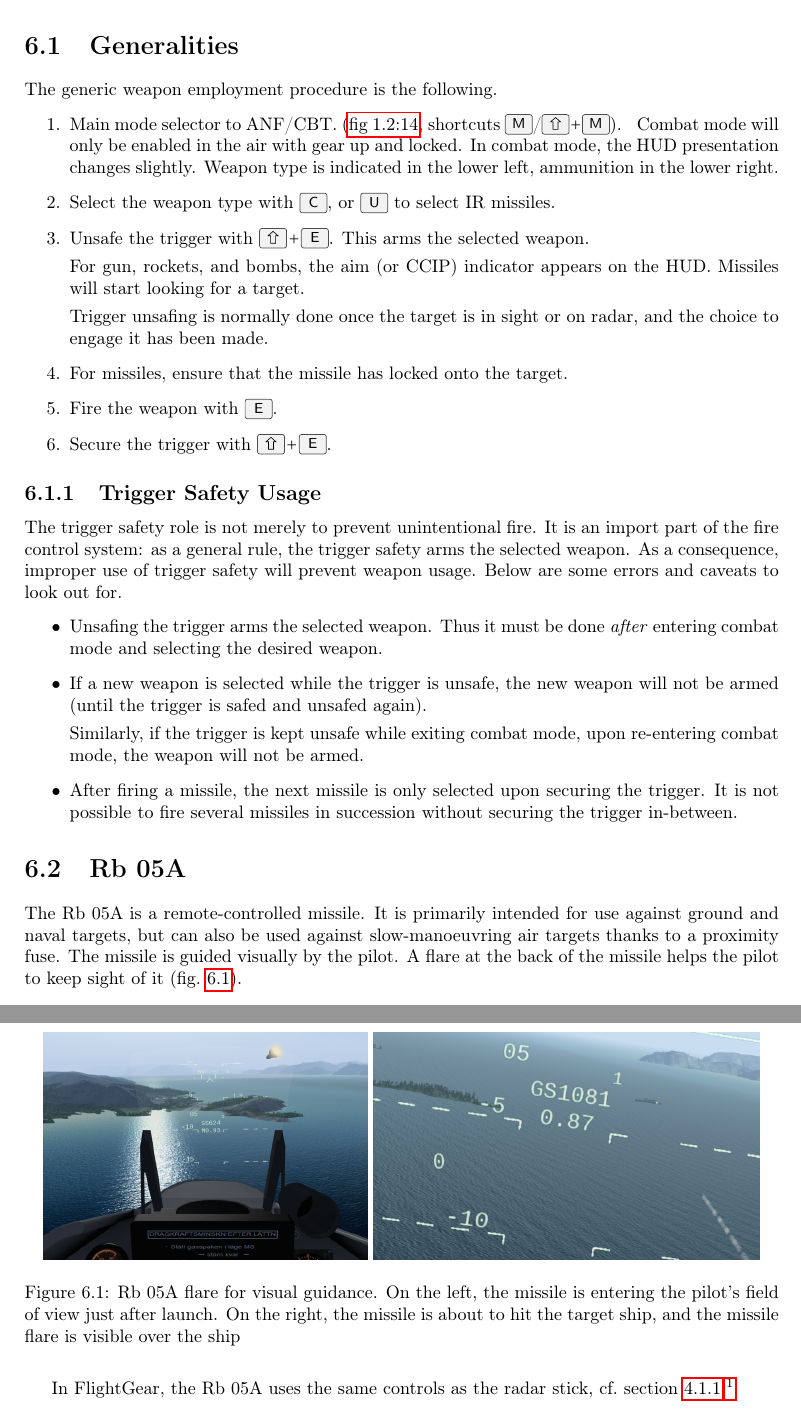
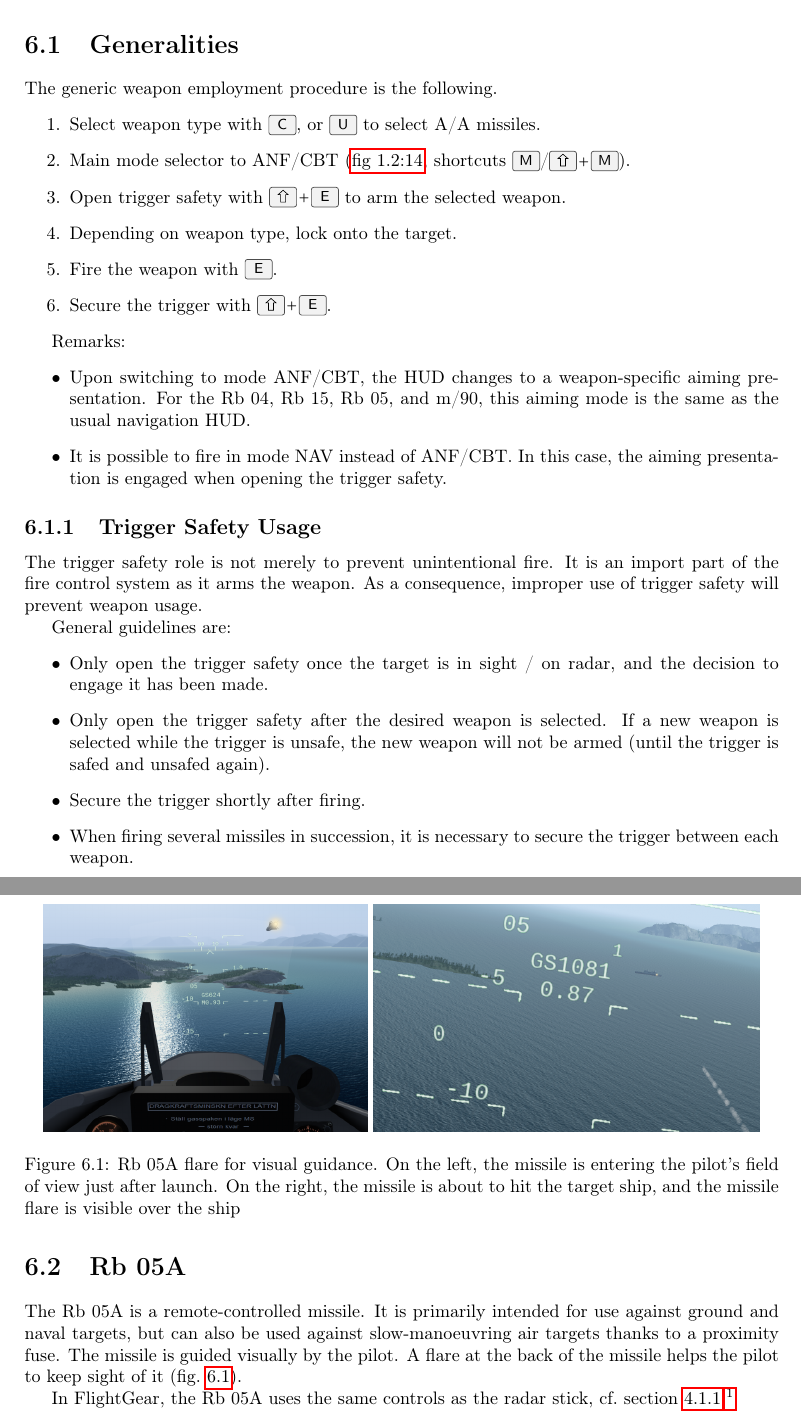
Before and after one commit to NikolaiVChr/flightgear-viggen-masters, a LaTeX thesis (Documentation/manual.tex): two parts of pages 22 and 23 of 23 before the commit and two parts of pages 22 and 23 of 24 after it, joined at a grey line, cut so that both start at the same text. Compiled offline with pdfLaTeX.

Commit message:
Manual: Update weapon operation general procedure

```diff
--- a/Documentation/manual.tex
+++ b/Documentation/manual.tex
@@ -889,46 +889,50 @@ To come! Please check FlightGear built-in checklists
 \section{Generalities}
 The generic weapon employment procedure is the following.
 \begin{enumerate}
+  \item Select weapon type with \keys{C},
+    \ifbool{AJS}{or \keys{U} to select A/A missiles.}
+    {or through the TI display, or with \keys{\shift+C} / \keys{U}
+     to quick-select the cannon and A/A missiles respectively.}
   \ifbool{AJS}{
-  \item Main mode selector to ANF/CBT.
+  \item Main mode selector to ANF/CBT
     (\cockpitref{fig:left-panel}{item:main-mode}, shortcuts \keys{M}/\keys{\shift+M}).
   }{
-  \item Master arm on (shortcut \keys{H}).
+  \item Engage aiming mode with \keys{H}.
+    (If quick select keys \keys{\shift+C} / \keys{U} are used,
+    aiming mode is automatically engaged).
   }
-    Combat mode will only be enabled in the air with gear up and locked.
-    In combat mode, the HUD presentation changes slightly.
-    Weapon type is indicated in the lower left, ammunition in the lower right.
-  \item Select the weapon type with \keys{C}, or \keys{U} to select
-    \ifbool{AJS}{IR missiles}{the cannon}.
-  \item Unsafe the trigger with \keys{\shift+E}.
-    This arms the selected weapon.
-
-    For gun, rockets, and bombs, the aim (or CCIP) indicator appears on the HUD.
-    Missiles will start looking for a target.
-
-    Trigger unsafing is normally done once the target is in sight or on radar,
-    and the choice to engage it has been made.
-  \item For missiles, ensure that the missile has locked onto the target.
+  \item Open trigger safety with \keys{\shift+E} to arm the selected weapon.
+  \item \ifbool{AJS}{Depending on weapon type,}{For missiles,} lock onto the target.
   \item Fire the weapon with \keys{E}.
   \item Secure the trigger with \keys{\shift+E}.
 \end{enumerate}
 
+Remarks:
+\begin{itemize}
+  \item Upon switching to \ifbool{AJS}{mode ANF/CBT}{aiming mode},
+    the HUD changes to a weapon-specific aiming presentation.
+    \AJSonly{For the Rb 04, Rb 15, Rb 05, and m/90,
+    this aiming mode is the same as the usual navigation HUD.}
+  \item It is possible to fire \ifbool{AJS}{in mode NAV instead of ANF/CBT}{without using the aiming mode}.
+    In this case, \ifbool{AJS}{the aiming presentation}{a simplified aiming presentation}
+    is engaged when opening the trigger safety.
+\end{itemize}
+
 \subsection{Trigger Safety Usage}
 The trigger safety role is not merely to prevent unintentional fire.
-It is an import part of the fire control system:
-as a general rule, the trigger safety arms the selected weapon.
+It is an import part of the fire control system as it arms the weapon.
 As a consequence, improper use of trigger safety will prevent weapon usage.
-Below are some errors and caveats to look out for.
+
+General guidelines are:
 \begin{itemize}
-  \item Unsafing the trigger arms the selected weapon.
-    Thus it must be done \emph{after} entering combat mode and selecting the desired weapon.
-  \item If a new weapon is selected while the trigger is unsafe,
-    the new weapon will not be armed (until the trigger is safed and unsafed again).
-
-    Similarly, if the trigger is kept unsafe while exiting combat mode,
-    upon re-entering combat mode, the weapon will not be armed.
-  \item After firing a missile, the next missile is only selected upon securing the trigger.
-    It is not possible to fire several missiles in succession without securing the trigger in-between.
+  \item Only open the trigger safety once the target is in sight / on radar,
+    and the decision to engage it has been made.
+  \item Only open the trigger safety after the desired weapon is selected.
+    If a new weapon is selected while the trigger is unsafe, the new weapon
+    will not be armed (until the trigger is safed and unsafed again).
+  \item Secure the trigger shortly after firing.
+  \item When firing several missiles in succession,
+    it is necessary to secure the trigger between each weapon.
 \end{itemize}
 
 \AJSonly{
```
Also changed, not shown: Documentation/manual.tex (4 more changed lines).
